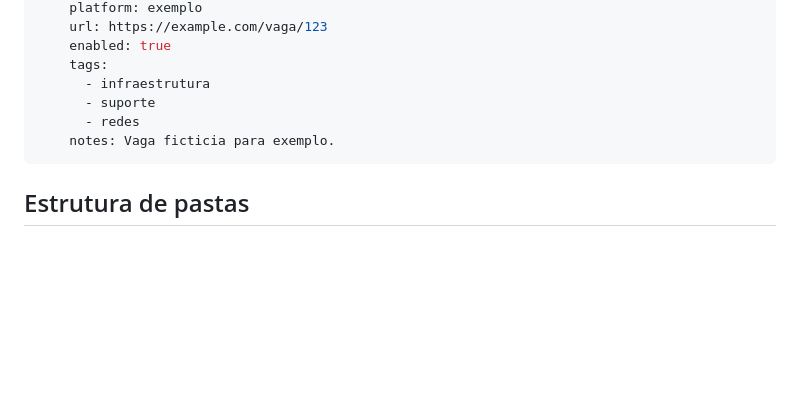
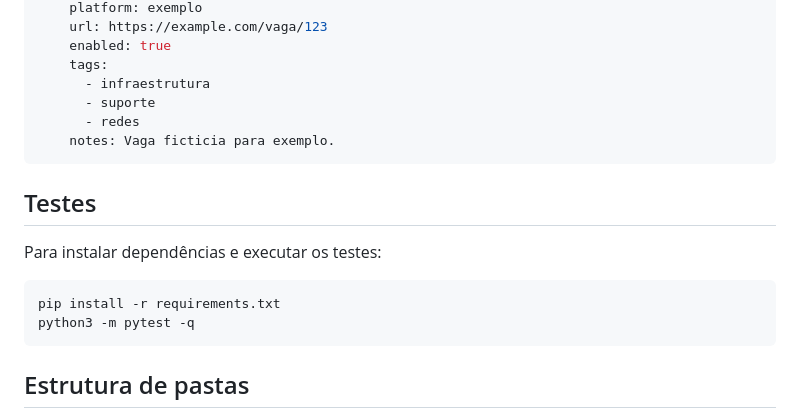
Before and after one commit to escossio/job-hunter, a Markdown page: README.md, the part around the change. Rendered like a GitHub page; blank space fills up the shorter version.

Commit message:
test: document pytest dependency

````diff
--- a/README.md
+++ b/README.md
@@ -76,6 +76,15 @@ jobs:
     notes: Vaga ficticia para exemplo.
 ```
 
+## Testes
+
+Para instalar dependências e executar os testes:
+
+```bash
+pip install -r requirements.txt
+python3 -m pytest -q
+```
+
 ## Estrutura de pastas
 
 - `panel/`: interface estática do painel;
````
